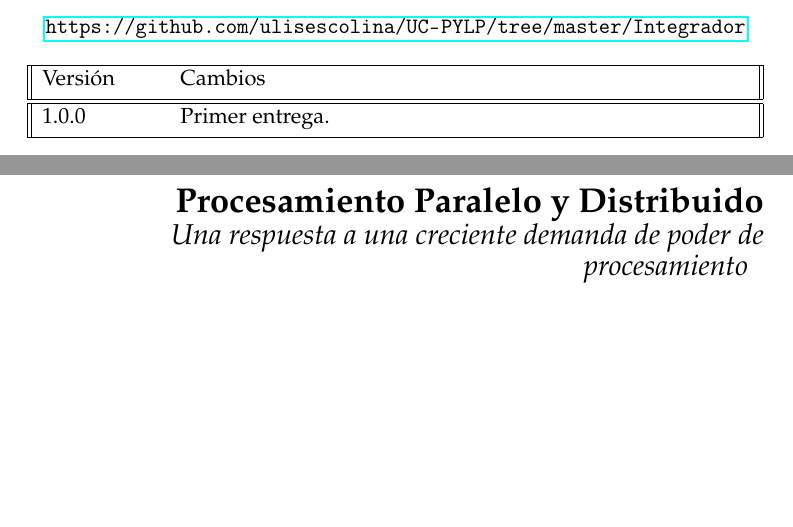
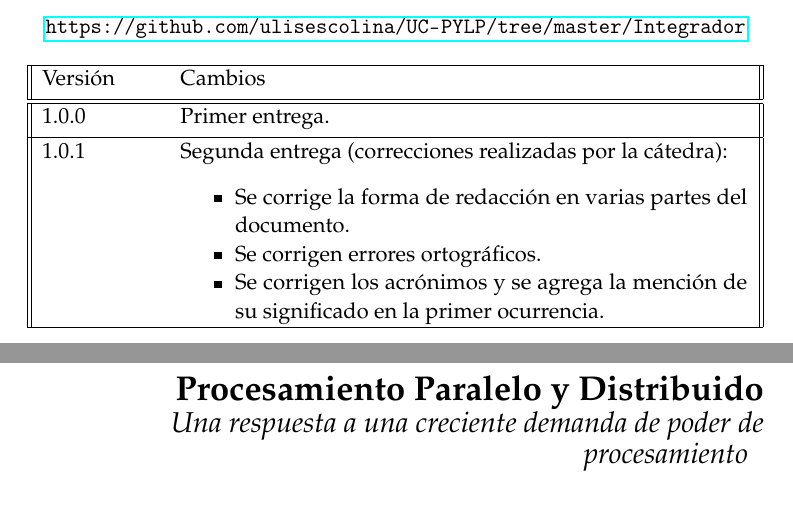
Before and after one commit to ulisescolina/UC-PYLP, a LaTeX document (Integrador/integrador_pylp_ulises.tex, which reads Integrador/notas.tex): two parts of pages 1 and 2 of 30, joined at a grey line, cut so that both start at the same text, the shorter picture padded with empty space. Compiled offline with pdfLaTeX; a LaTeX package or settings file that is missing is left out.

Commit message:
Actualización de historial de cambios

```diff
--- a/Integrador/notas.tex
+++ b/Integrador/notas.tex
@@ -14,6 +14,14 @@ En el siguiente repositorio es el que contiene el versionado del trabajo:
     \hline\hline
     1.0.0 & Primer entrega. \\ [0.5ex]
     \hline
+    1.0.1 & Segunda entrega (correcciones realizadas por la cátedra):
+    \begin{itemize}
+        \item Se corrige la forma de redacción en varias partes del documento.
+        \item Se corrigen errores ortográficos.
+        \item Se corrigen los acrónimos y se agrega la mención de su
+          significado en la primer ocurrencia.
+    \end{itemize} \\ %[0.5ex]
+    \hline
   \end{tabular}
 \end{center}
 \newpage
```
